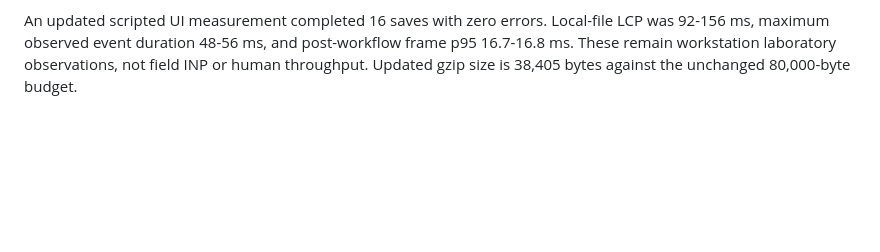
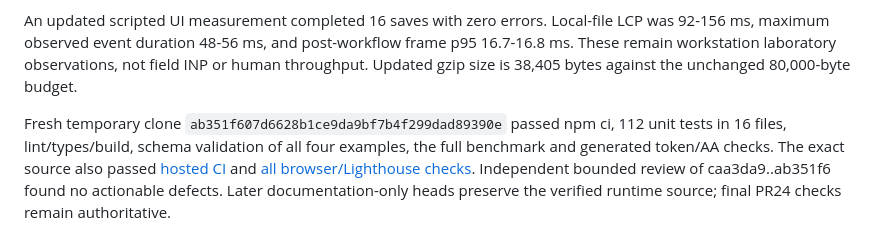
Before and after one commit to alawein/claim-review, a Markdown page: RESULTS.md, the part around the change. Rendered like a GitHub page; blank space fills up the shorter version.

```diff
--- a/RESULTS.md
+++ b/RESULTS.md
@@ -64,3 +64,5 @@ The fix removes both text-opacity keyframes and retains only translation plus th
 The corrected working tree passed 112 unit tests in 16 files, lint/types/build, and the checksum-pinned benchmark (8/8 stress conversions, stale detection and tamper rejection; 20 supplied ALCE labels preserved). The full browser attempt passed 103 cases and reported two Firefox browser-context teardown protocol errors. Both failed cases then passed unchanged in an isolated two-case run; this is reported separately from a single 105-case pass. Hosted checks on the final PR head are authoritative for delivery.
 
 An updated scripted UI measurement completed 16 saves with zero errors. Local-file LCP was 92-156 ms, maximum observed event duration 48-56 ms, and post-workflow frame p95 16.7-16.8 ms. These remain workstation laboratory observations, not field INP or human throughput. Updated gzip size is 38,405 bytes against the unchanged 80,000-byte budget.
+
+Fresh temporary clone `ab351f607d6628b1ce9da9bf7b4f299dad89390e` passed npm ci, 112 unit tests in 16 files, lint/types/build, schema validation of all four examples, the full benchmark and generated token/AA checks. The exact source also passed [hosted CI](https://github.com/alawein/claim-review/actions/runs/38391466493) and [all browser/Lighthouse checks](https://github.com/alawein/claim-review/actions/runs/38391465821). Independent bounded review of caa3da9..ab351f6 found no actionable defects. Later documentation-only heads preserve the verified runtime source; final PR24 checks remain authoritative.
```
Also changed, not shown: docs/requirements.md (+1 -1 lines).
